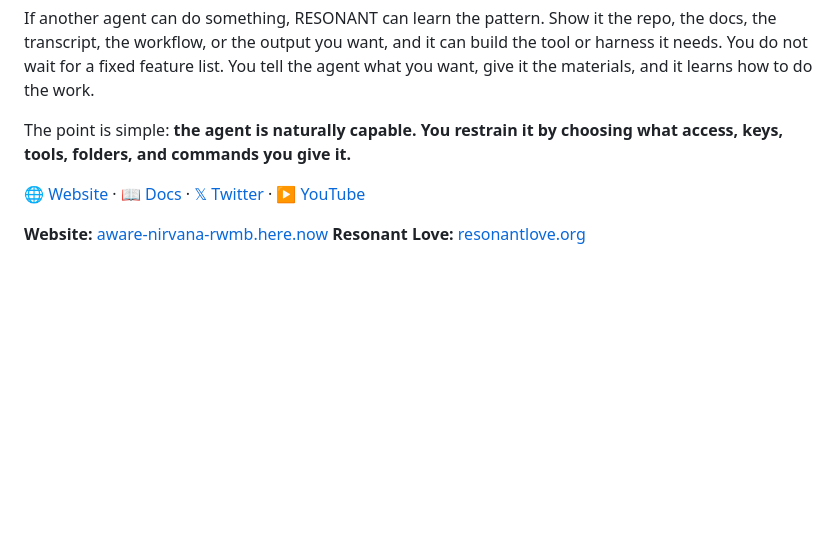
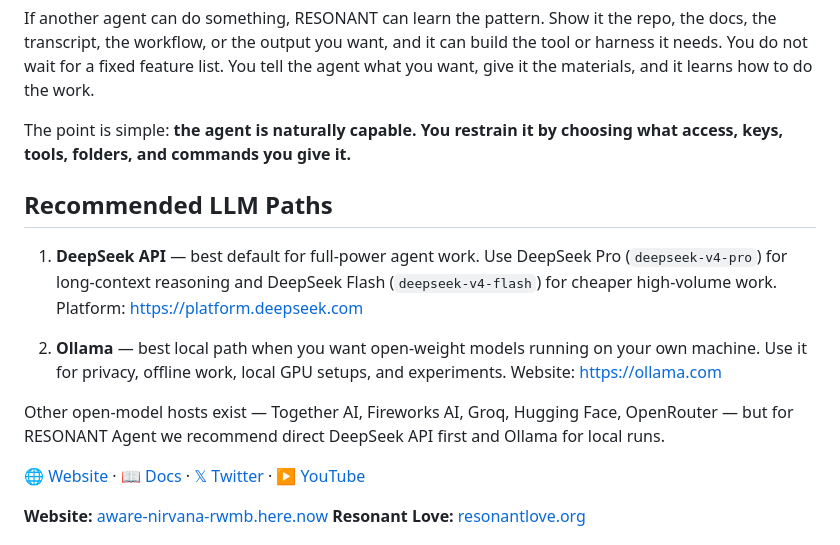
Before and after one commit to Ajenee7773/Resonant-Agent, a Markdown page: README.md, the part around the change. Drawn GitHub-style; blank space fills up the shorter version.

Commit message:
Add recommended LLM paths

```diff
--- a/README.md
+++ b/README.md
@@ -13,6 +13,14 @@ It can read files, write files, search the internet, work through websites, insp
 If another agent can do something, RESONANT can learn the pattern. Show it the repo, the docs, the transcript, the workflow, or the output you want, and it can build the tool or harness it needs. You do not wait for a fixed feature list. You tell the agent what you want, give it the materials, and it learns how to do the work.
 
 The point is simple: **the agent is naturally capable. You restrain it by choosing what access, keys, tools, folders, and commands you give it.**
+
+## Recommended LLM Paths
+
+1. **DeepSeek API** — best default for full-power agent work. Use DeepSeek Pro (`deepseek-v4-pro`) for long-context reasoning and DeepSeek Flash (`deepseek-v4-flash`) for cheaper high-volume work. Platform: https://platform.deepseek.com
+
+2. **Ollama** — best local path when you want open-weight models running on your own machine. Use it for privacy, offline work, local GPU setups, and experiments. Website: https://ollama.com
+
+Other open-model hosts exist — Together AI, Fireworks AI, Groq, Hugging Face, OpenRouter — but for RESONANT Agent we recommend direct DeepSeek API first and Ollama for local runs.
 
 [🌐 Website](https://aware-nirvana-rwmb.here.now/) · [📖 Docs](https://aware-nirvana-rwmb.here.now/docs.html) · [𝕏 Twitter](https://x.com/ResonantLove777) · [▶️ YouTube](https://www.youtube.com/@ResonantLuminaries)
 
```
